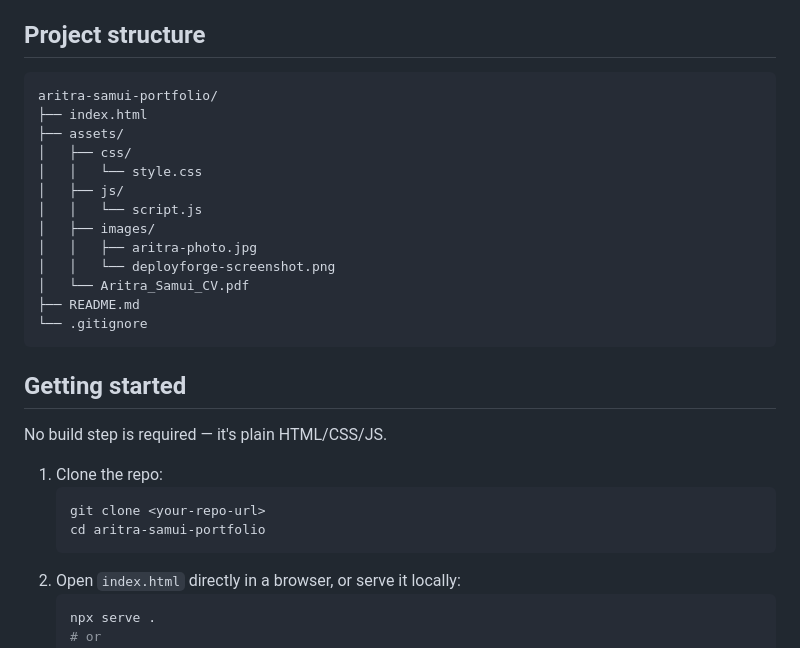
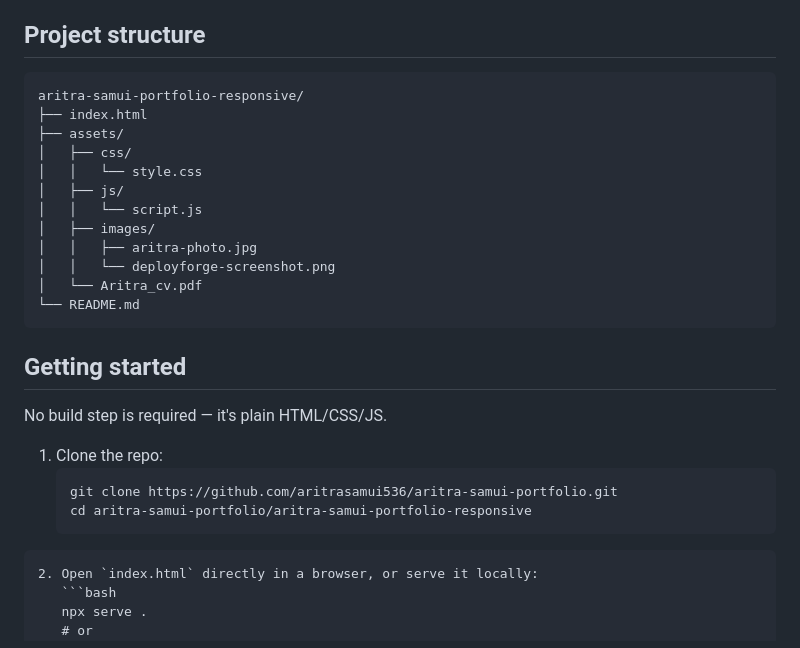
Before and after one commit to aritrasamui536/aritra-samui-portfolio, a Markdown page: aritra-samui-portfolio-responsive/README.md, the part around the change. Drawn GitHub-style.

Commit message:
Revise README for project structure and cloning
Updated project structure and clone instructions in README.

````diff
--- a/aritra-samui-portfolio-responsive/README.md
+++ b/aritra-samui-portfolio-responsive/README.md
@@ -19,8 +19,9 @@ the projects inside it are actually built.
 
 ## Project structure
 
+
 ```
-aritra-samui-portfolio/
+aritra-samui-portfolio-responsive/
 ├── index.html
 ├── assets/
 │   ├── css/
@@ -30,9 +31,8 @@ aritra-samui-portfolio/
 │   ├── images/
 │   │   ├── aritra-photo.jpg
 │   │   └── deployforge-screenshot.png
-│   └── Aritra_Samui_CV.pdf
-├── README.md
-└── .gitignore
+│   └── Aritra_cv.pdf
+└── README.md
 ```
 
 ## Getting started
@@ -41,9 +41,9 @@ No build step is required — it's plain HTML/CSS/JS.
 
 1. Clone the repo:
    ```bash
-   git clone <your-repo-url>
-   cd aritra-samui-portfolio
-   ```
+   git clone https://github.com/aritrasamui536/aritra-samui-portfolio.git
+   cd aritra-samui-portfolio/aritra-samui-portfolio-responsive
+```
 2. Open `index.html` directly in a browser, or serve it locally:
    ```bash
    npx serve .
````
